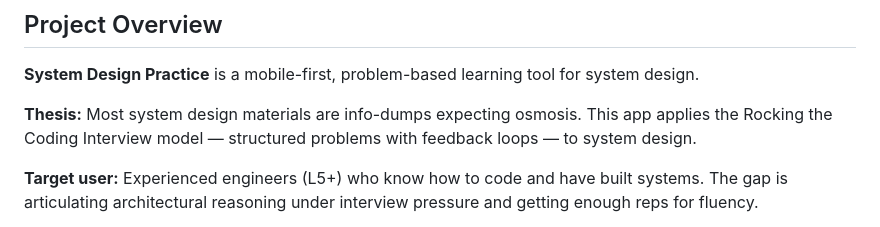
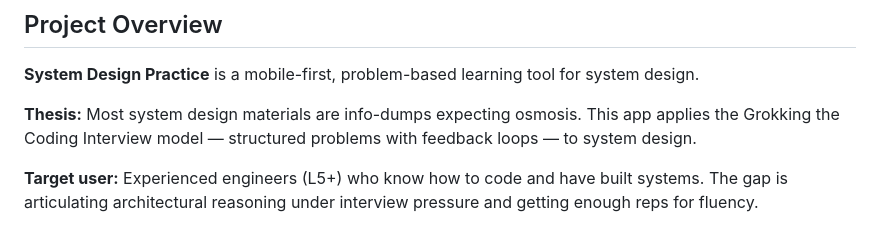
Before and after one commit to johnmarkos/nhoj.com, a Markdown page: ai-code/system-design-practice/CLAUDE.md, the part around the change. Rendered like a GitHub page.

Commit message:
Fix typo: Grokking not Rocking
Co-Authored-By: Claude Opus 4.5 <noreply@anthropic.com>

```diff
--- a/ai-code/system-design-practice/CLAUDE.md
+++ b/ai-code/system-design-practice/CLAUDE.md
@@ -6,7 +6,7 @@ Guidance for Claude Code working on this repository.
 
 **System Design Practice** is a mobile-first, problem-based learning tool for system design.
 
-**Thesis:** Most system design materials are info-dumps expecting osmosis. This app applies the Rocking the Coding Interview model — structured problems with feedback loops — to system design.
+**Thesis:** Most system design materials are info-dumps expecting osmosis. This app applies the Grokking the Coding Interview model — structured problems with feedback loops — to system design.
 
 **Target user:** Experienced engineers (L5+) who know how to code and have built systems. The gap is articulating architectural reasoning under interview pressure and getting enough reps for fluency.
 
```
